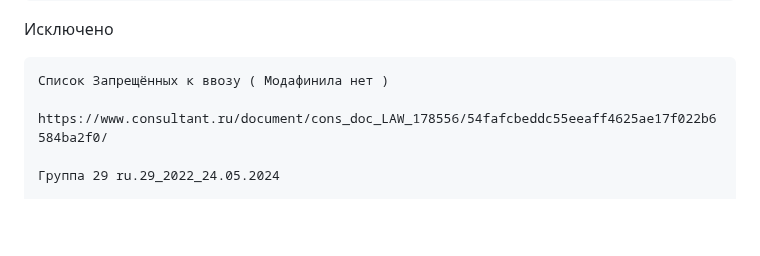
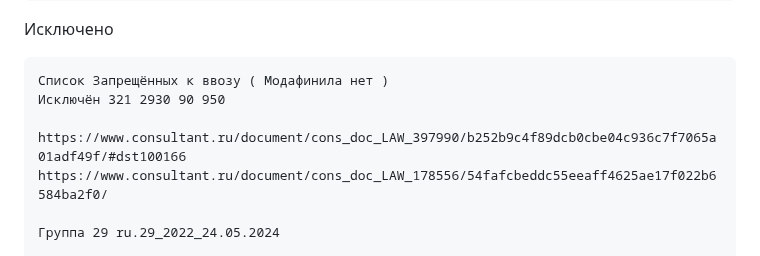
Before and after one commit to kalevalski/ugolovnoe-delo-modafinil, a Markdown page: ReadMe.md, the part around the change. Rendered like a GitHub page; blank space fills up the shorter version.

```diff
--- a/ReadMe.md
+++ b/ReadMe.md
@@ -173,7 +173,9 @@ SH     Модафинил ( India ) :  30049099
 Исключено
 
     Список Запрещённых к ввозу ( Модафинила нет )
+    Исключён 321 2930 90 950
 
+    https://www.consultant.ru/document/cons_doc_LAW_397990/b252b9c4f89dcb0cbe04c936c7f7065a01adf49f/#dst100166
     https://www.consultant.ru/document/cons_doc_LAW_178556/54fafcbeddc55eeaff4625ae17f022b6584ba2f0/
 
     Группа 29 ru.29_2022_24.05.2024
```
